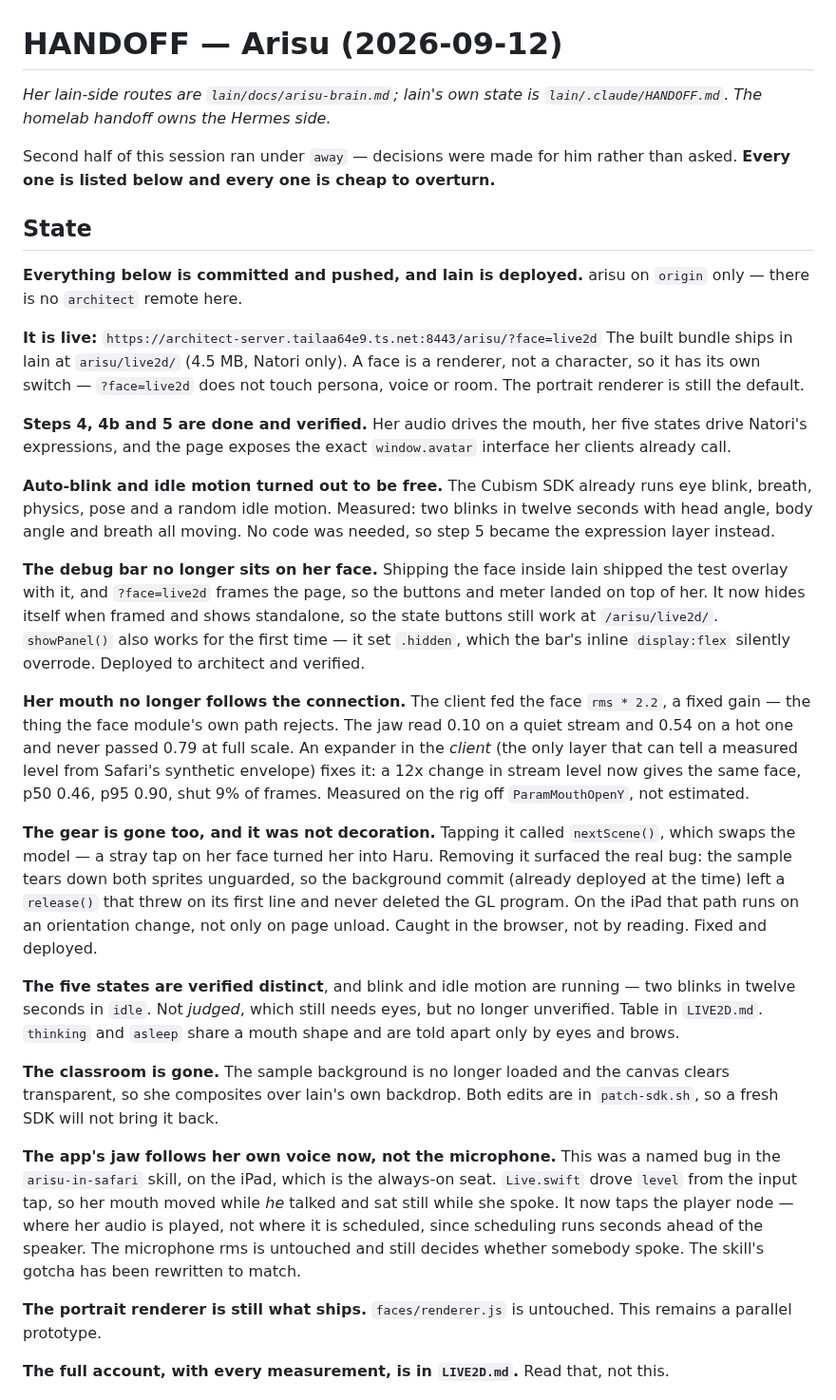
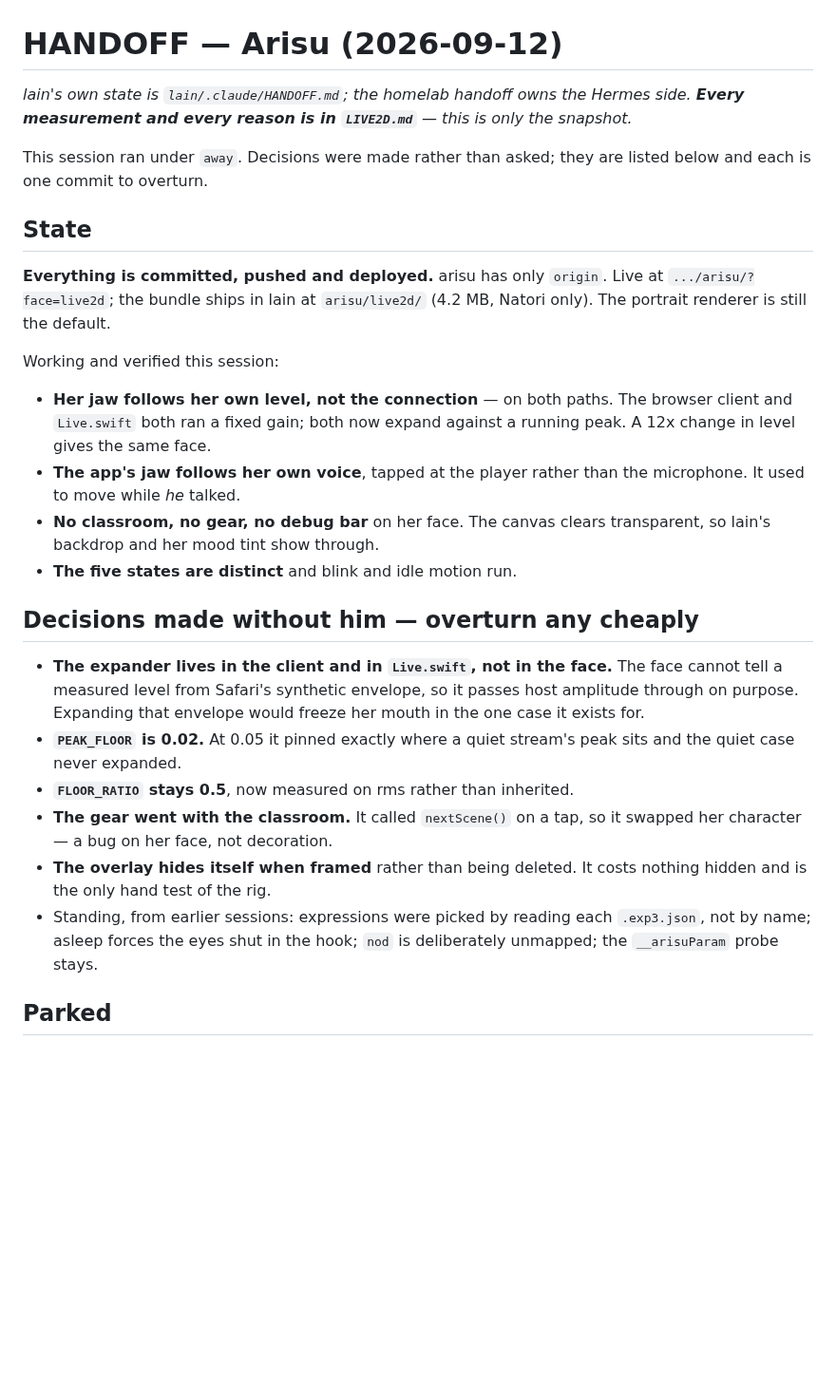
Before and after one commit to ossskkar/bender, a Markdown page: .claude/HANDOFF.md, the part around one of its changes. Shown at 95% size. GitHub-like rendering; blank space fills up the shorter version.

```diff
--- a/.claude/HANDOFF.md
+++ b/.claude/HANDOFF.md
@@ -1,74 +1,45 @@
 # HANDOFF — Arisu (2026-09-12)
 
-*Her lain-side routes are `lain/docs/arisu-brain.md`; lain's own state is
-`lain/.claude/HANDOFF.md`. The homelab handoff owns the Hermes side.*
+*lain's own state is `lain/.claude/HANDOFF.md`; the homelab handoff owns the
+Hermes side. **Every measurement and every reason is in `LIVE2D.md`** — this is
+only the snapshot.*
 
-Second half of this session ran under `away` — decisions were made for him
-rather than asked. **Every one is listed below and every one is cheap to
-overturn.**
+This session ran under `away`. Decisions were made rather than asked; they are
+listed below and each is one commit to overturn.
 
 ## State
 
-**Everything below is committed and pushed, and lain is deployed.** arisu on
-`origin` only — there is no `architect` remote here.
+**Everything is committed, pushed and deployed.** arisu has only `origin`.
+Live at `.../arisu/?face=live2d`; the bundle ships in lain at `arisu/live2d/`
+(4.2 MB, Natori only). The portrait renderer is still the default.
 
-**It is live:** `https://architect-server.tailaa64e9.ts.net:8443/arisu/?face=live2d`
-The built bundle ships in lain at `arisu/live2d/` (4.5 MB, Natori only). A face
-is a renderer, not a character, so it has its own switch — `?face=live2d` does
-not touch persona, voice or room. The portrait renderer is still the default.
+Working and verified this session:
 
-**Steps 4, 4b and 5 are done and verified.** Her audio drives the mouth, her
-five states drive Natori's expressions, and the page exposes the exact
-`window.avatar` interface her clients already call.
+- **Her jaw follows her own level, not the connection** — on both paths. The
+  browser client and `Live.swift` both ran a fixed gain; both now expand
+  against a running peak. A 12x change in level gives the same face.
+- **The app's jaw follows her own voice**, tapped at the player rather than the
+  microphone. It used to move while *he* talked.
+- **No classroom, no gear, no debug bar** on her face. The canvas clears
+  transparent, so lain's backdrop and her mood tint show through.
+- **The five states are distinct** and blink and idle motion run.
 
-**Auto-blink and idle motion turned out to be free.** The Cubism SDK already
-runs eye blink, breath, physics, pose and a random idle motion. Measured: two
-blinks in twelve seconds with head angle, body angle and breath all moving. No
-code was needed, so step 5 became the expression layer instead.
+## Decisions made without him — overturn any cheaply
 
-**The debug bar no longer sits on her face.** Shipping the face inside lain
-shipped the test overlay with it, and `?face=live2d` frames the page, so the
-buttons and meter landed on top of her. It now hides itself when framed and
-shows standalone, so the state buttons still work at `/arisu/live2d/`.
-`showPanel()` also works for the first time — it set `.hidden`, which the bar's
-inline `display:flex` silently overrode. Deployed to architect and verified.
+- **The expander lives in the client and in `Live.swift`, not in the face.**
+  The face cannot tell a measured level from Safari's synthetic envelope, so it
+  passes host amplitude through on purpose. Expanding that envelope would
+  freeze her mouth in the one case it exists for.
+- **`PEAK_FLOOR` is 0.02.** At 0.05 it pinned exactly where a quiet stream's
+  peak sits and the quiet case never expanded.
+- **`FLOOR_RATIO` stays 0.5**, now measured on rms rather than inherited.
+- **The gear went with the classroom.** It called `nextScene()` on a tap, so it
+  swapped her character — a bug on her face, not decoration.
+- **The overlay hides itself when framed** rather than being deleted. It costs
+  nothing hidden and is the only hand test of the rig.
+- Standing, from earlier sessions: expressions were picked by reading each
+  `.exp3.json`, not by name; asleep forces the eyes shut in the hook; `nod` is
+  deliberately unmapped; the `__arisuParam` probe stays.
 
-**Her mouth no longer follows the connection.** The client fed the face
-`rms * 2.2`, a fixed gain — the thing the face module's own path rejects. The
-jaw read 0.10 on a quiet stream and 0.54 on a hot one and never passed 0.79 at
-full scale. An expander in the *client* (the only layer that can tell a
-measured level from Safari's synthetic envelope) fixes it: a 12x change in
-stream level now gives the same face, p50 0.46, p95 0.90, shut 9% of frames.
-Measured on the rig off `ParamMouthOpenY`, not estimated.
+## Parked
 
-**The gear is gone too, and it was not decoration.** Tapping it called
-`nextScene()`, which swaps the model — a stray tap on her face turned her into
-Haru. Removing it surfaced the real bug: the sample tears down both sprites
-unguarded, so the background commit (already deployed at the time) left a
-`release()` that threw on its first line and never deleted the GL program. On
-the iPad that path runs on an orientation change, not only on page unload.
-Caught in the browser, not by reading. Fixed and deployed.
-
-**The five states are verified distinct**, and blink and idle motion are
-running — two blinks in twelve seconds in `idle`. Not *judged*, which still
-needs eyes, but no longer unverified. Table in `LIVE2D.md`. `thinking` and
-`asleep` share a mouth shape and are told apart only by eyes and brows.
-
-**The classroom is gone.** The sample background is no longer loaded and the
-canvas clears transparent, so she composites over lain's own backdrop. Both
-edits are in `patch-sdk.sh`, so a fresh SDK will not bring it back.
-
-**The app's jaw follows her own voice now, not the microphone.** This was a
-named bug in the `arisu-in-safari` skill, on the iPad, which is the always-on
-seat. `Live.swift` drove `level` from the input tap, so her mouth moved while
-*he* talked and sat still while she spoke. It now taps the player node — where
-her audio is played, not where it is scheduled, since scheduling runs seconds
-ahead of the speaker. The microphone rms is untouched and still decides whether
-somebody spoke. The skill's gotcha has been rewritten to match.
-
-**The portrait renderer is still what ships.** `faces/renderer.js` is untouched.
-This remains a parallel prototype.
-
-**The full account, with every measurement, is in `LIVE2D.md`.** Read that, not
-this.
-
```
Also changed, not shown: other parts of .claude/HANDOFF.md (+20 -69 lines), LIVE2D.md (+6 -0 lines).
